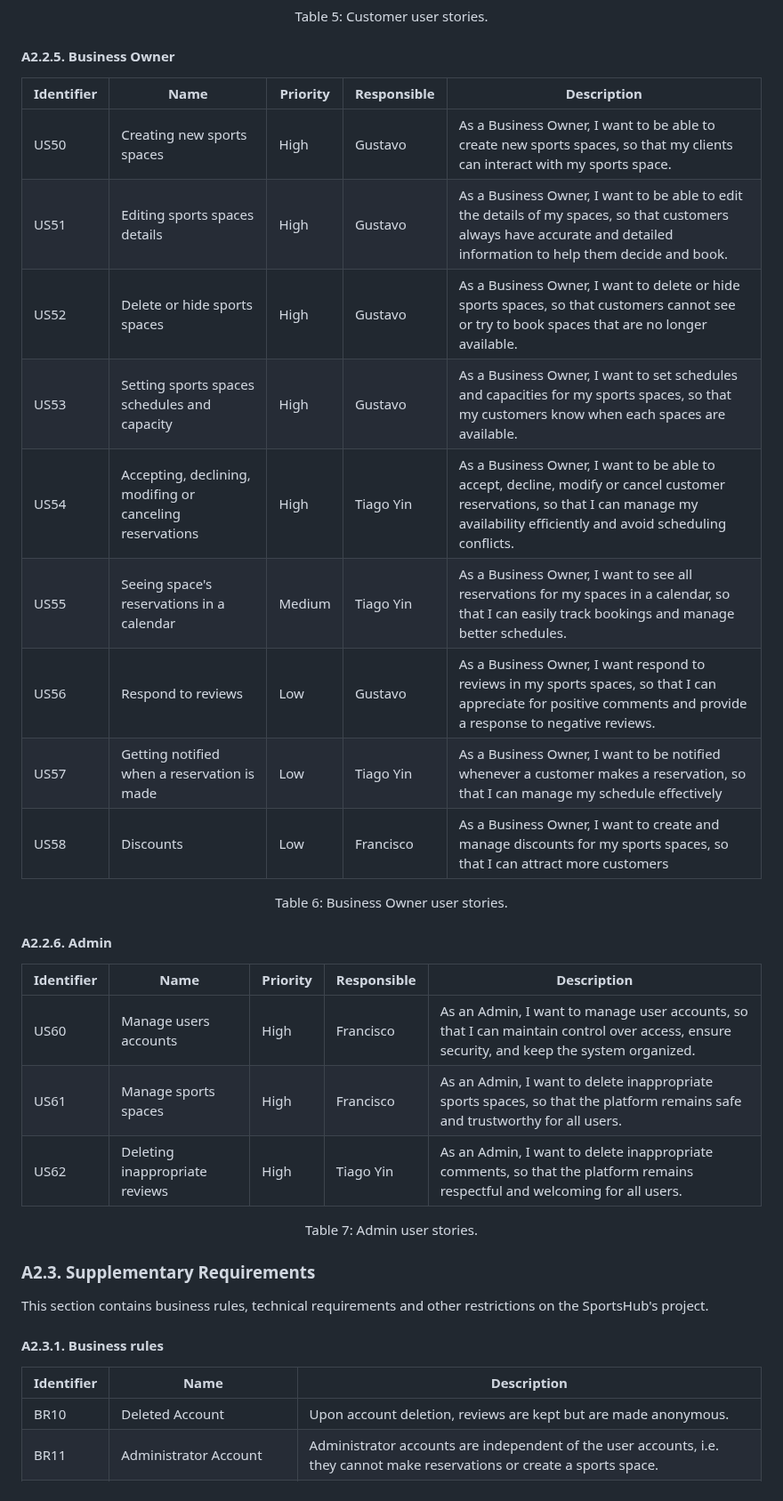
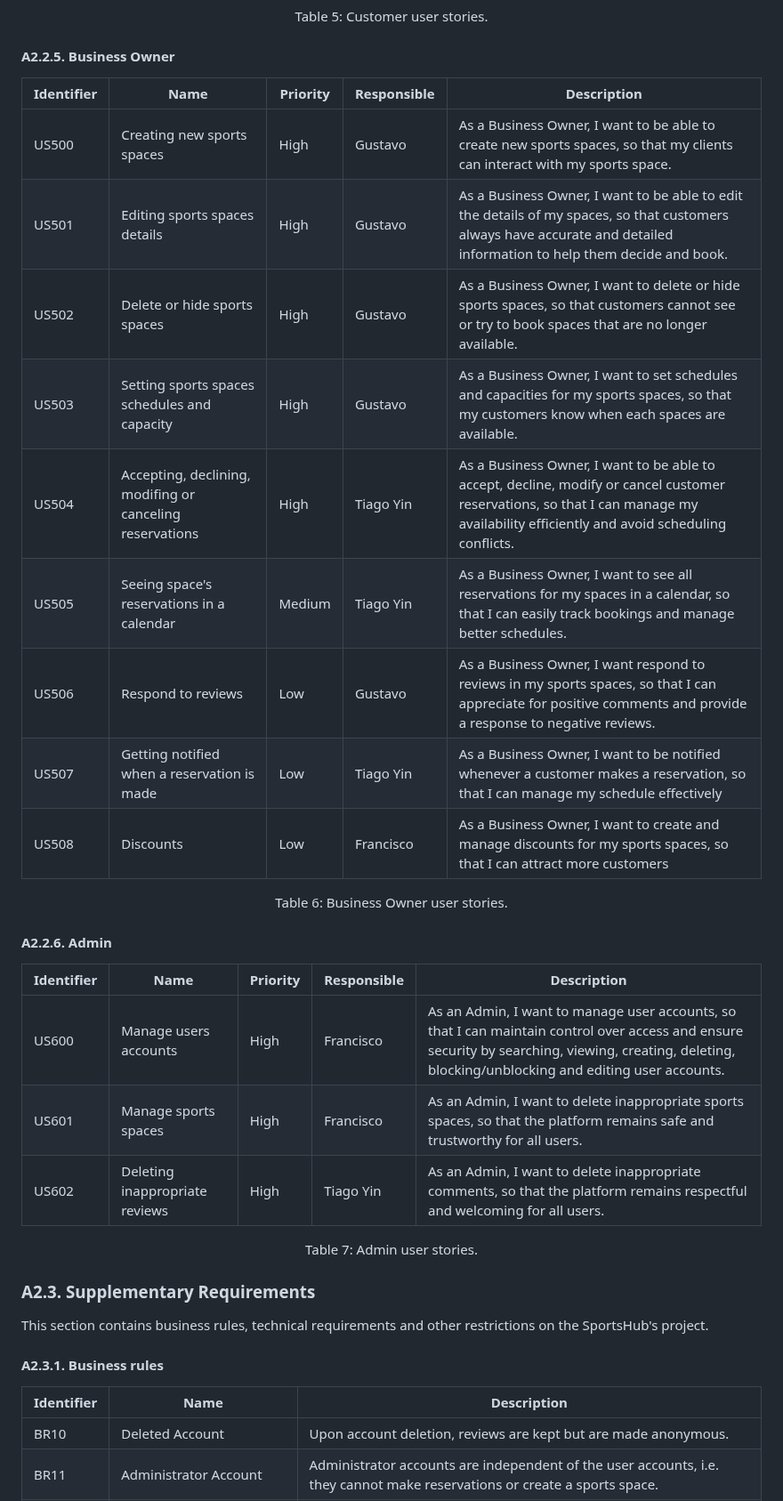
Before and after one commit to FEUP-tiago-repositories/lbaw, a Markdown page: artifacts/ER/ER.md, the part around one of its changes. Shown at 89% size. Drawn GitHub-style.

```diff
--- a/artifacts/ER/ER.md
+++ b/artifacts/ER/ER.md
@@ -108,17 +116,17 @@ For the _SportsHub_ website, consider the user stories that are presented in the
 
 #### A2.2.5. Business Owner
 
-| Identifier | Name                                                     | Priority | Responsible | Description                                                                                                                                                                         |
-| ---------- | -------------------------------------------------------- | -------- | ----------- | ----------------------------------------------------------------------------------------------------------------------------------------------------------------------------------- |
-| US50       | Creating new sports spaces                               | High     | Gustavo     | As a Business Owner, I want to be able to create new sports spaces, so that my clients can interact with my sports space.                                                           |
-| US51       | Editing sports spaces details                            | High     | Gustavo     | As a Business Owner, I want to be able to edit the details of my spaces, so that customers always have accurate and detailed information to help them decide and book.              |
-| US52       | Delete or hide sports spaces                             | High     | Gustavo     | As a Business Owner, I want to delete or hide sports spaces, so that customers cannot see or try to book spaces that are no longer available.                                       |
-| US53       | Setting sports spaces schedules and capacity             | High   | Gustavo     | As a Business Owner, I want to set schedules and capacities for my sports spaces, so that my customers know when each spaces are available.                                         |
-| US54       | Accepting, declining, modifing or canceling reservations | High   | Tiago Yin     | As a Business Owner, I want to be able to accept, decline, modify or cancel customer reservations, so that I can manage my availability efficiently and avoid scheduling conflicts. |
-| US55       | Seeing space's reservations in a calendar                | Medium   | Tiago Yin   | As a Business Owner, I want to see all reservations for my spaces in a calendar, so that I can easily track bookings and manage better schedules.                                   |
-| US56       | Respond to reviews                                       | Low      | Gustavo     | As a Business Owner, I want respond to reviews in my sports spaces, so that I can appreciate for positive comments and provide a response to negative reviews.                      |
-| US57       | Getting notified when a reservation is made              | Low      | Tiago Yin    | As a Business Owner, I want to be notified whenever a customer makes a reservation, so that I can manage my schedule effectively                                                    |
-| US58       | Discounts                                                | Low      | Francisco    | As a Business Owner, I want to create and manage discounts for my sports spaces, so that I can attract more customers                                                               |
+| Identifier  | Name                                                     | Priority | Responsible | Description                                                                                                                                                                         |
+| ------------|--------------------------------------------------------- | -------- | ----------- | ----------------------------------------------------------------------------------------------------------------------------------------------------------------------------------- |
+| US500       | Creating new sports spaces                               | High     | Gustavo     | As a Business Owner, I want to be able to create new sports spaces, so that my clients can interact with my sports space.                                                           |
+| US501       | Editing sports spaces details                            | High     | Gustavo     | As a Business Owner, I want to be able to edit the details of my spaces, so that customers always have accurate and detailed information to help them decide and book.              |
+| US502       | Delete or hide sports spaces                             | High     | Gustavo     | As a Business Owner, I want to delete or hide sports spaces, so that customers cannot see or try to book spaces that are no longer available.                                       |
+| US503       | Setting sports spaces schedules and capacity             | High     | Gustavo     | As a Business Owner, I want to set schedules and capacities for my sports spaces, so that my customers know when each spaces are available.                                         |
+| US504       | Accepting, declining, modifing or canceling reservations | High     | Tiago Yin   | As a Business Owner, I want to be able to accept, decline, modify or cancel customer reservations, so that I can manage my availability efficiently and avoid scheduling conflicts. |
+| US505       | Seeing space's reservations in a calendar                | Medium   | Tiago Yin   | As a Business Owner, I want to see all reservations for my spaces in a calendar, so that I can easily track bookings and manage better schedules.                                   |
+| US506       | Respond to reviews                                       | Low      | Gustavo     | As a Business Owner, I want respond to reviews in my sports spaces, so that I can appreciate for positive comments and provide a response to negative reviews.                      |
+| US507       | Getting notified when a reservation is made              | Low      | Tiago Yin   | As a Business Owner, I want to be notified whenever a customer makes a reservation, so that I can manage my schedule effectively                                                    |
+| US508       | Discounts                                                | Low      | Francisco   | As a Business Owner, I want to create and manage discounts for my sports spaces, so that I can attract more customers                                                               |
 
 <div align="center">
   <p>Table 6: Business Owner user stories.</p>
@@ -126,11 +134,11 @@ For the _SportsHub_ website, consider the user stories that are presented in the
 
 #### A2.2.6. Admin
 
-| Identifier | Name                           | Priority | Responsible | Description                                                                                                                              |
-| ---------- | ------------------------------ | -------- | ----------- | ---------------------------------------------------------------------------------------------------------------------------------------- |
-| US60       | Manage users accounts          | High   | Francisco    | As an Admin, I want to manage user accounts, so that I can maintain control over access, ensure security, and keep the system organized. |
-| US61       | Manage sports spaces           | High   | Francisco   | As an Admin, I want to delete inappropriate sports spaces, so that the platform remains safe and trustworthy for all users.              |
-| US62       | Deleting inappropriate reviews | High   | Tiago Yin    | As an Admin, I want to delete inappropriate comments, so that the platform remains respectful and welcoming for all users.               |
+| Identifier  | Name                           | Priority | Responsible | Description                                                                                                                                                                                           |
+| ------------|------------------------------- | -------- | ----------- | ------------------------------------------------------------------------------------------------------------------------------------------------------------------------------------------------------|
+| US600       | Manage users accounts          | High     | Francisco   | As an Admin, I want to manage user accounts, so that I can maintain control over access and ensure security by searching, viewing, creating, deleting, blocking/unblocking and editing user accounts. |
+| US601       | Manage sports spaces           | High     | Francisco   | As an Admin, I want to delete inappropriate sports spaces, so that the platform remains safe and trustworthy for all users.                                                                           |
+| US602       | Deleting inappropriate reviews | High     | Tiago Yin   | As an Admin, I want to delete inappropriate comments, so that the platform remains respectful and welcoming for all users.                                                                            |
 
 <div align="center">
   <p>Table 7: Admin user stories.</p>
@@ -143,7 +151,7 @@ This section contains business rules, technical requirements and other restricti
 #### A2.3.1. Business rules
 
 | Identifier | Name                                | Description                                                                                                               |
-| ---------- | ----------------------------------- | ------------------------------------------------------------------------------------------------------------------------- |
+| -----------|------------------------------------ | ------------------------------------------------------------------------------------------------------------------------- |
 | BR10       | Deleted Account                     | Upon account deletion, reviews are kept but are made anonymous.                                                           |
 | BR11       | Administrator Account               | Administrator accounts are independent of the user accounts, i.e. they cannot make reservations or create a sports space. |
 | BR12       | Reservation details                 | A reservation must be associated with a user, sports space and schedule.                                                  |
```
Also changed, not shown: other parts of artifacts/ER/ER.md (+38 -30 lines).
